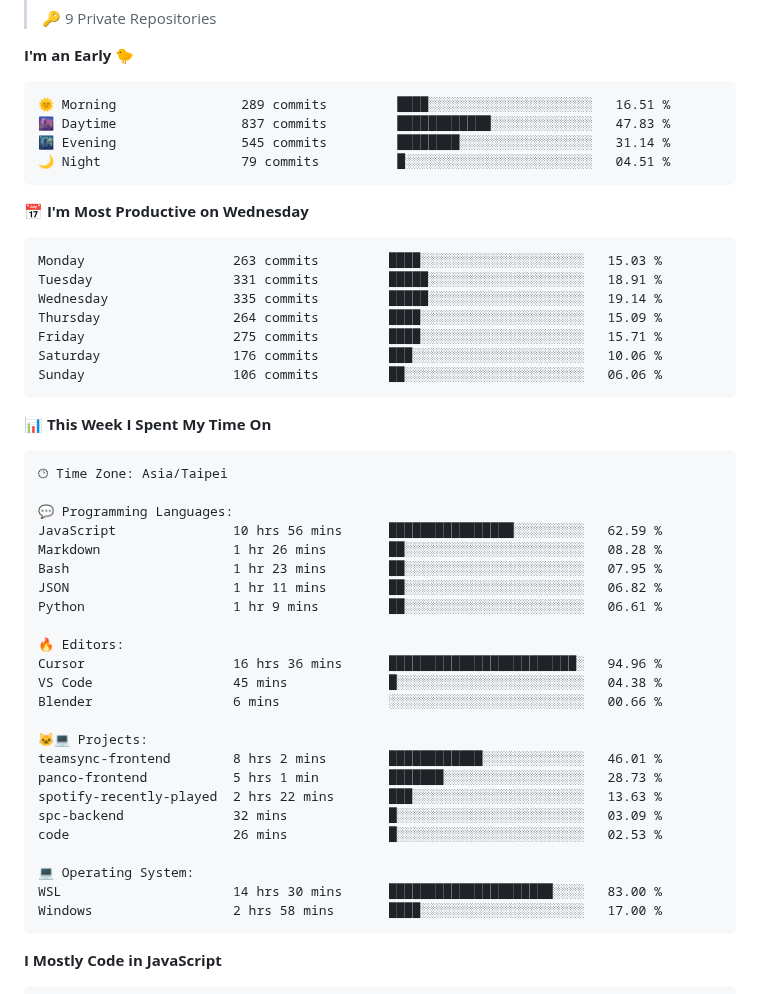
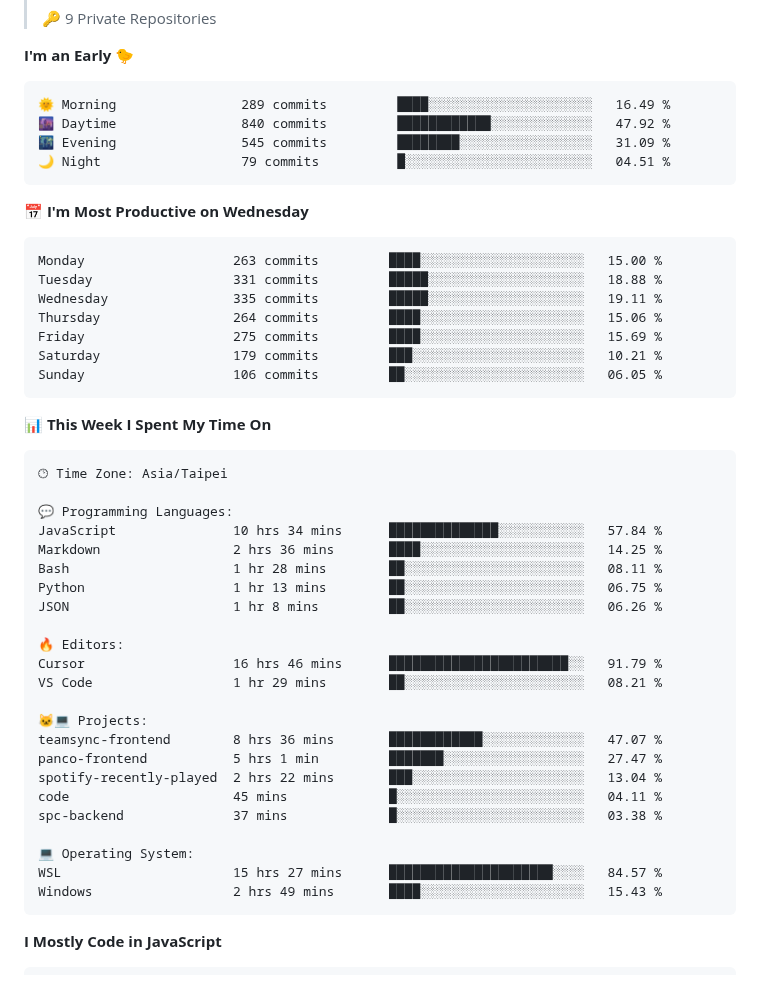
Before and after one commit to henry5720/henry5720, a Markdown page: README.md, the part around one of its changes. Rendered like a GitHub page.

Commit message:
docs(readme): update wakatime metrics

````diff
--- a/README.md
+++ b/README.md
@@ -40,21 +40,21 @@
 **I'm an Early 🐤**
 
 ```text
-🌞 Morning                289 commits         ████░░░░░░░░░░░░░░░░░░░░░   16.51 %
-🌆 Daytime                837 commits         ████████████░░░░░░░░░░░░░   47.83 %
-🌃 Evening                545 commits         ████████░░░░░░░░░░░░░░░░░   31.14 %
+🌞 Morning                289 commits         ████░░░░░░░░░░░░░░░░░░░░░   16.49 %
+🌆 Daytime                840 commits         ████████████░░░░░░░░░░░░░   47.92 %
+🌃 Evening                545 commits         ████████░░░░░░░░░░░░░░░░░   31.09 %
 🌙 Night                  79 commits          █░░░░░░░░░░░░░░░░░░░░░░░░   04.51 %
 ```
 📅 **I'm Most Productive on Wednesday**
 
 ```text
-Monday                   263 commits         ████░░░░░░░░░░░░░░░░░░░░░   15.03 %
-Tuesday                  331 commits         █████░░░░░░░░░░░░░░░░░░░░   18.91 %
-Wednesday                335 commits         █████░░░░░░░░░░░░░░░░░░░░   19.14 %
-Thursday                 264 commits         ████░░░░░░░░░░░░░░░░░░░░░   15.09 %
-Friday                   275 commits         ████░░░░░░░░░░░░░░░░░░░░░   15.71 %
-Saturday                 176 commits         ███░░░░░░░░░░░░░░░░░░░░░░   10.06 %
-Sunday                   106 commits         ██░░░░░░░░░░░░░░░░░░░░░░░   06.06 %
+Monday                   263 commits         ████░░░░░░░░░░░░░░░░░░░░░   15.00 %
+Tuesday                  331 commits         █████░░░░░░░░░░░░░░░░░░░░   18.88 %
+Wednesday                335 commits         █████░░░░░░░░░░░░░░░░░░░░   19.11 %
+Thursday                 264 commits         ████░░░░░░░░░░░░░░░░░░░░░   15.06 %
+Friday                   275 commits         ████░░░░░░░░░░░░░░░░░░░░░   15.69 %
+Saturday                 179 commits         ███░░░░░░░░░░░░░░░░░░░░░░   10.21 %
+Sunday                   106 commits         ██░░░░░░░░░░░░░░░░░░░░░░░   06.05 %
 ```
 
 
@@ -64,27 +64,26 @@ Sunday                   106 commits         ██░░░░░░░░░
 🕑︎ Time Zone: Asia/Taipei
 
 💬 Programming Languages:
-JavaScript               10 hrs 56 mins      ████████████████░░░░░░░░░   62.59 %
-Markdown                 1 hr 26 mins        ██░░░░░░░░░░░░░░░░░░░░░░░   08.28 %
-Bash                     1 hr 23 mins        ██░░░░░░░░░░░░░░░░░░░░░░░   07.95 %
-JSON                     1 hr 11 mins        ██░░░░░░░░░░░░░░░░░░░░░░░   06.82 %
-Python                   1 hr 9 mins         ██░░░░░░░░░░░░░░░░░░░░░░░   06.61 %
+JavaScript               10 hrs 34 mins      ██████████████░░░░░░░░░░░   57.84 %
+Markdown                 2 hrs 36 mins       ████░░░░░░░░░░░░░░░░░░░░░   14.25 %
+Bash                     1 hr 28 mins        ██░░░░░░░░░░░░░░░░░░░░░░░   08.11 %
+Python                   1 hr 13 mins        ██░░░░░░░░░░░░░░░░░░░░░░░   06.75 %
+JSON                     1 hr 8 mins         ██░░░░░░░░░░░░░░░░░░░░░░░   06.26 %
 
 🔥 Editors:
-Cursor                   16 hrs 36 mins      ████████████████████████░   94.96 %
-VS Code                  45 mins             █░░░░░░░░░░░░░░░░░░░░░░░░   04.38 %
-Blender                  6 mins              ░░░░░░░░░░░░░░░░░░░░░░░░░   00.66 %
+Cursor                   16 hrs 46 mins      ███████████████████████░░   91.79 %
+VS Code                  1 hr 29 mins        ██░░░░░░░░░░░░░░░░░░░░░░░   08.21 %
 
 🐱‍💻 Projects:
-teamsync-frontend        8 hrs 2 mins        ████████████░░░░░░░░░░░░░   46.01 %
-panco-frontend           5 hrs 1 min         ███████░░░░░░░░░░░░░░░░░░   28.73 %
-spotify-recently-played  2 hrs 22 mins       ███░░░░░░░░░░░░░░░░░░░░░░   13.63 %
-spc-backend              32 mins             █░░░░░░░░░░░░░░░░░░░░░░░░   03.09 %
-code                     26 mins             █░░░░░░░░░░░░░░░░░░░░░░░░   02.53 %
+teamsync-frontend        8 hrs 36 mins       ████████████░░░░░░░░░░░░░   47.07 %
+panco-frontend           5 hrs 1 min         ███████░░░░░░░░░░░░░░░░░░   27.47 %
+spotify-recently-played  2 hrs 22 mins       ███░░░░░░░░░░░░░░░░░░░░░░   13.04 %
+code                     45 mins             █░░░░░░░░░░░░░░░░░░░░░░░░   04.11 %
+spc-backend              37 mins             █░░░░░░░░░░░░░░░░░░░░░░░░   03.38 %
 
 💻 Operating System:
-WSL                      14 hrs 30 mins      █████████████████████░░░░   83.00 %
-Windows                  2 hrs 58 mins       ████░░░░░░░░░░░░░░░░░░░░░   17.00 %
+WSL                      15 hrs 27 mins      █████████████████████░░░░   84.57 %
+Windows                  2 hrs 49 mins       ████░░░░░░░░░░░░░░░░░░░░░   15.43 %
 ```
 
 **I Mostly Code in JavaScript**
````
Also changed, not shown: other parts of README.md (+2 -2 lines), assets/bar_graph.png.
